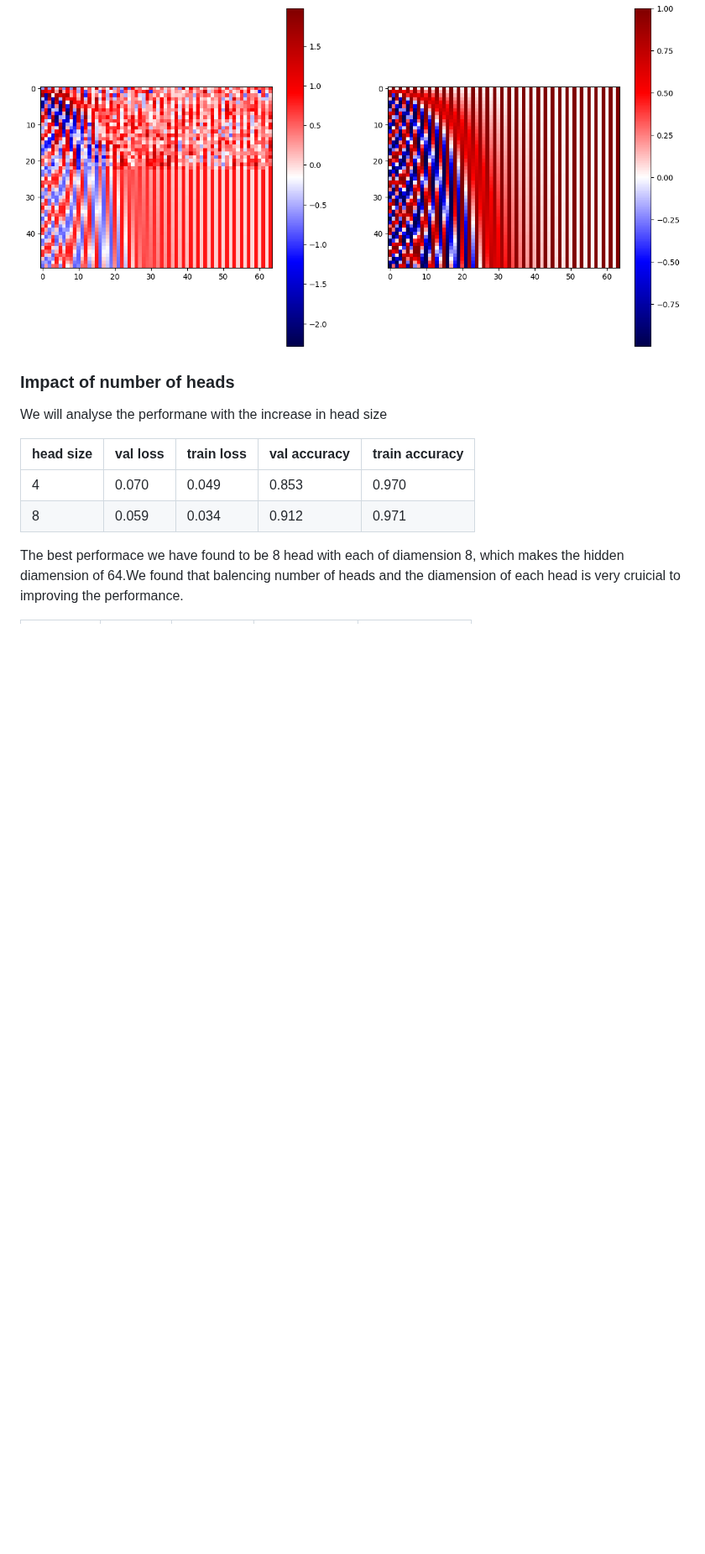
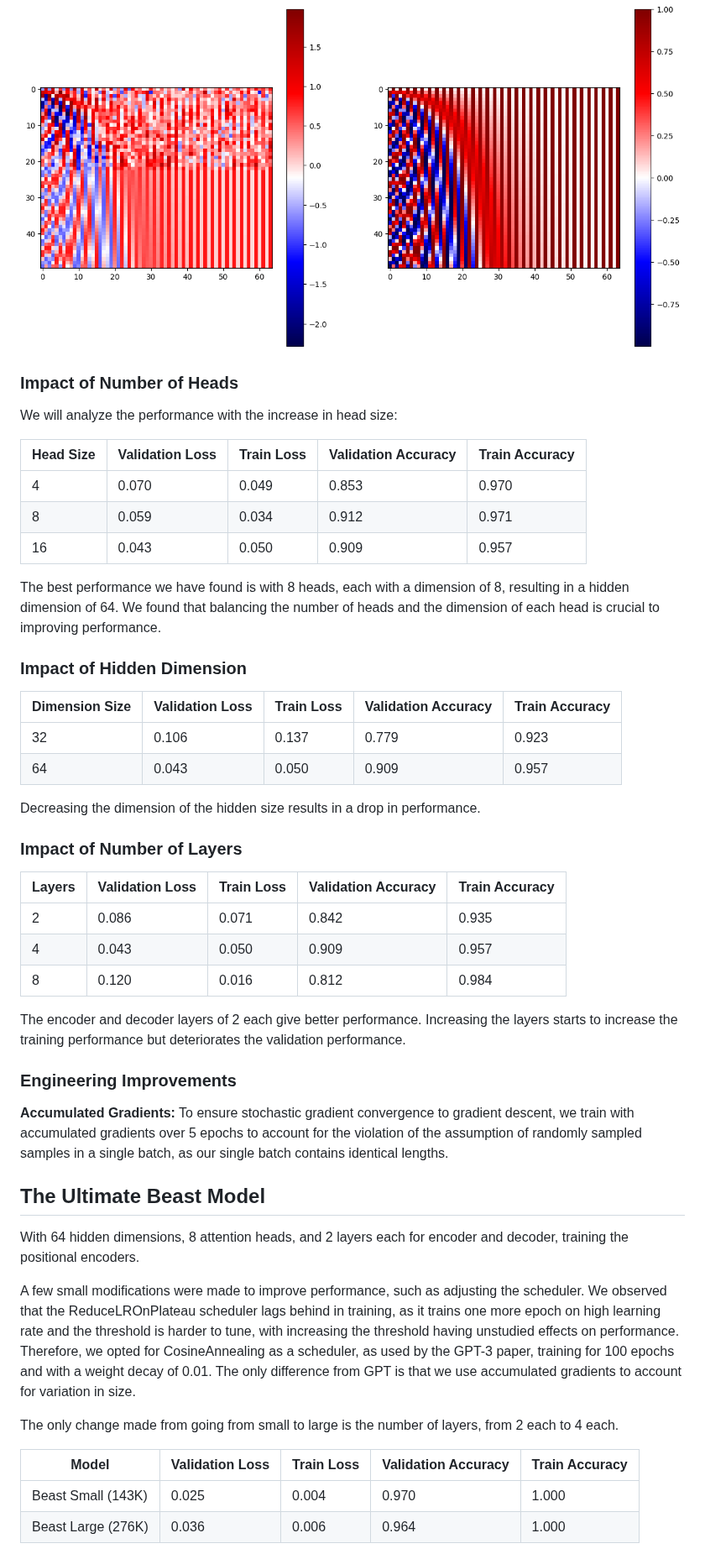
Before and after one commit to sachit3022/TextGen, a Markdown page: README.md, the part around one of its changes. Shown at 84% size. Drawn GitHub-style; blank space fills up the shorter version.

```diff
--- a/README.md
+++ b/README.md
@@ -267,14 +267,51 @@ Training positional encodings significantly improves performance for this task b
 Lets look at the learning embeddings ( initialised with the embeddings from attention is all you need paper.)
 
 ![Positional Embedding visualisation](assets/pos_emb.png)
+### Impact of Number of Heads
 
-###  Impact of number of heads
+We will analyze the performance with the increase in head size:
 
-We will analyse the performane with the increase in head size
+| Head Size | Validation Loss | Train Loss | Validation Accuracy | Train Accuracy |
+|-----------|-----------------|------------|---------------------|----------------|
+| 4         | 0.070           | 0.049      | 0.853               | 0.970          |
+| 8         | 0.059           | 0.034      | 0.912               | 0.971          |
+| 16        | 0.043           | 0.050      | 0.909               | 0.957          |
 
-| head size|  val loss | train loss| val accuracy  | train accuracy|
-|---|---|---|---|---|
-| 4 | 0.070  | 0.049     |  0.853 | 0.970     |
-| 8 |  0.059 |  0.034  |  0.912 | 0.971  |
+The best performance we have found is with 8 heads, each with a dimension of 8, resulting in a hidden dimension of 64. We found that balancing the number of heads and the dimension of each head is crucial to improving performance.
 
-The best performace we have found to be 8 head with each of diamension 8, which makes the hidden diamension of 64.We found that balencing number of heads and the diamension of each head is very cruicial to improving the performance.
+### Impact of Hidden Dimension
+
+| Dimension Size | Validation Loss | Train Loss | Validation Accuracy | Train Accuracy |
+|----------------|-----------------|------------|---------------------|----------------|
+| 32             | 0.106           | 0.137      | 0.779               | 0.923          |
+| 64             | 0.043           | 0.050      | 0.909               | 0.957          |
+
+Decreasing the dimension of the hidden size results in a drop in performance.
+
+### Impact of Number of Layers
+
+| Layers | Validation Loss | Train Loss | Validation Accuracy | Train Accuracy |
+|--------|-----------------|------------|---------------------|----------------|
+| 2      | 0.086           | 0.071      | 0.842               | 0.935          |
+| 4      | 0.043           | 0.050      | 0.909               | 0.957          |
+| 8      | 0.120           | 0.016      | 0.812               | 0.984          |
+
+The encoder and decoder layers of 2 each give better performance. Increasing the layers starts to increase the training performance but deteriorates the validation performance.
+
+### Engineering Improvements
+
+**Accumulated Gradients:** To ensure stochastic gradient convergence to gradient descent, we train with accumulated gradients over 5 epochs to account for the violation of the assumption of randomly sampled samples in a single batch, as our single batch contains identical lengths.
+
+## The Ultimate Beast Model
+
+With 64 hidden dimensions, 8 attention heads, and 2 layers each for encoder and decoder, training the positional encoders.
+
+A few small modifications were made to improve performance, such as adjusting the scheduler. We observed that the ReduceLROnPlateau scheduler lags behind in training, as it trains one more epoch on high learning rate and the threshold is harder to tune, with increasing the threshold having unstudied effects on performance. Therefore, we opted for CosineAnnealing as a scheduler, as used by the GPT-3 paper, training for 100 epochs and with a weight decay of 0.01. The only difference from GPT is that we use accumulated gradients to account for variation in size.
+
+The only change made from going from small to large is the number of layers, from 2 each to 4 each.
+
+| Model                | Validation Loss | Train Loss | Validation Accuracy | Train Accuracy |
+|----------------------|-----------------|------------|---------------------|----------------|
+| Beast Small (143K)   | 0.025           | 0.004      | 0.970               | 1.000          |
+| Beast Large (276K)   | 0.036           | 0.006      | 0.964               | 1.000          |
+
```
Also changed, not shown: other parts of README.md (+17 -45 lines).
